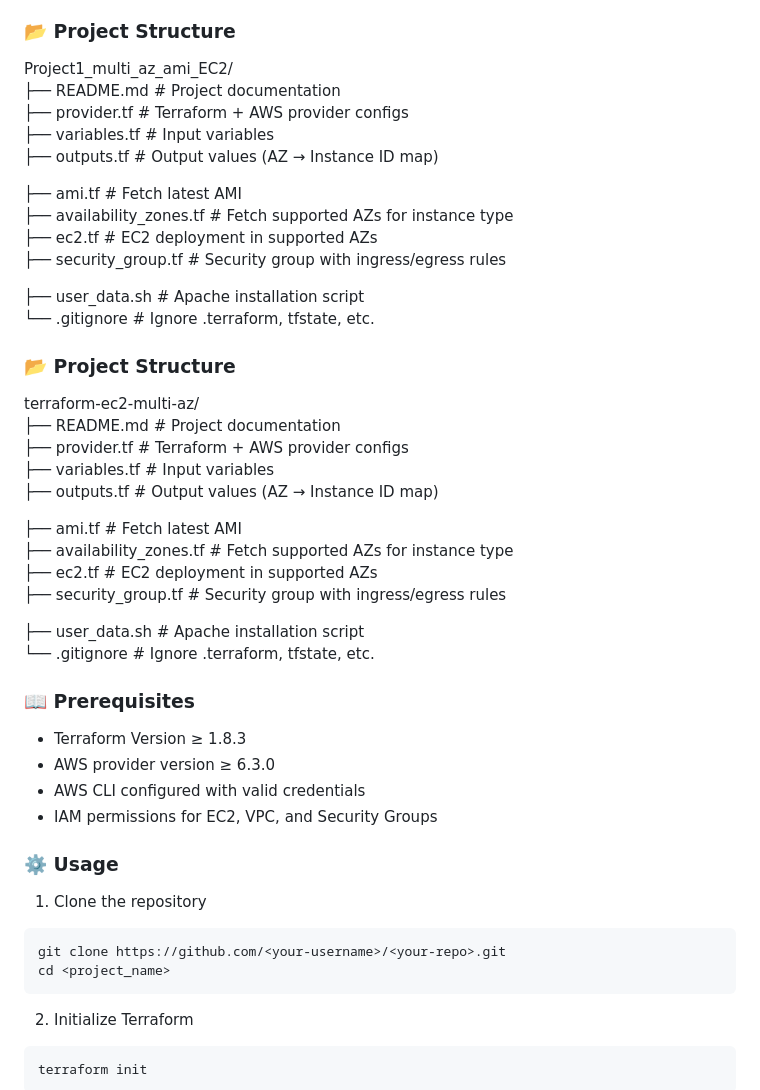
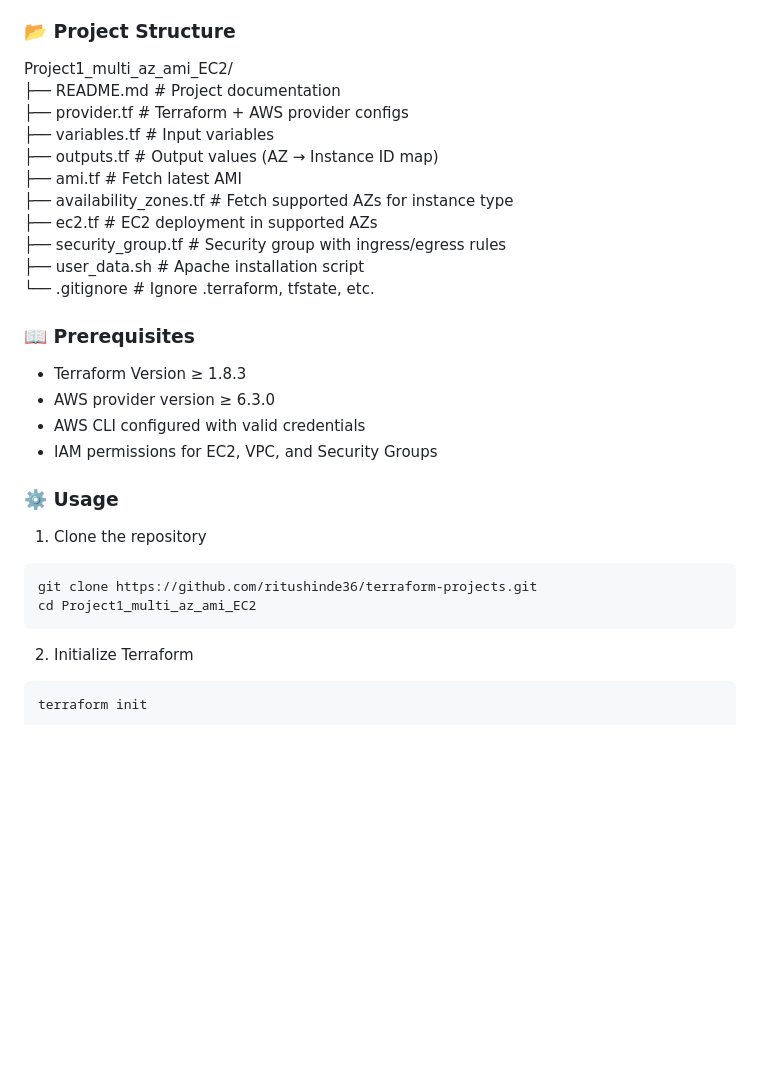
Before and after one commit to ritushinde36/terraform-projects, a Markdown page: Project1_multi_az_ami_EC2/README.md, the part around the change. Rendered like a GitHub page; blank space fills up the shorter version.

Commit message:
multi_az_ami_EC2

````diff
--- a/Project1_multi_az_ami_EC2/README.md
+++ b/Project1_multi_az_ami_EC2/README.md
@@ -28,33 +28,17 @@ This Terraform project automates the deployment of EC2 instances across all avai
 ### 📂 Project Structure
 
 Project1_multi_az_ami_EC2/
-├── README.md # Project documentation
-├── provider.tf # Terraform + AWS provider configs
-├── variables.tf # Input variables
-├── outputs.tf # Output values (AZ → Instance ID map)
+├── README.md               # Project documentation
+├── provider.tf             # Terraform + AWS provider configs
+├── variables.tf            # Input variables
+├── outputs.tf              # Output values (AZ → Instance ID map)
+├── ami.tf                  # Fetch latest AMI
+├── availability_zones.tf   # Fetch supported AZs for instance type
+├── ec2.tf                  # EC2 deployment in supported AZs
+├── security_group.tf       # Security group with ingress/egress rules
+├── user_data.sh            # Apache installation script
+└── .gitignore              # Ignore .terraform, tfstate, etc.
 
-├── ami.tf # Fetch latest AMI
-├── availability_zones.tf # Fetch supported AZs for instance type
-├── ec2.tf # EC2 deployment in supported AZs
-├── security_group.tf # Security group with ingress/egress rules
-
-├── user_data.sh # Apache installation script
-└── .gitignore # Ignore .terraform, tfstate, etc.
-### 📂 Project Structure
-
-terraform-ec2-multi-az/
-├── README.md # Project documentation
-├── provider.tf # Terraform + AWS provider configs
-├── variables.tf # Input variables
-├── outputs.tf # Output values (AZ → Instance ID map)
-
-├── ami.tf # Fetch latest AMI
-├── availability_zones.tf # Fetch supported AZs for instance type
-├── ec2.tf # EC2 deployment in supported AZs
-├── security_group.tf # Security group with ingress/egress rules
-
-├── user_data.sh # Apache installation script
-└── .gitignore # Ignore .terraform, tfstate, etc.
 ### 📖 Prerequisites
 
 - Terraform Version ≥ 1.8.3
@@ -66,8 +50,8 @@ terraform-ec2-multi-az/
 
 1. Clone the repository
 ```
-git clone https://github.com/<your-username>/<your-repo>.git
-cd <project_name>
+git clone https://github.com/ritushinde36/terraform-projects.git
+cd Project1_multi_az_ami_EC2
 ```
 
 2. Initialize Terraform
````
